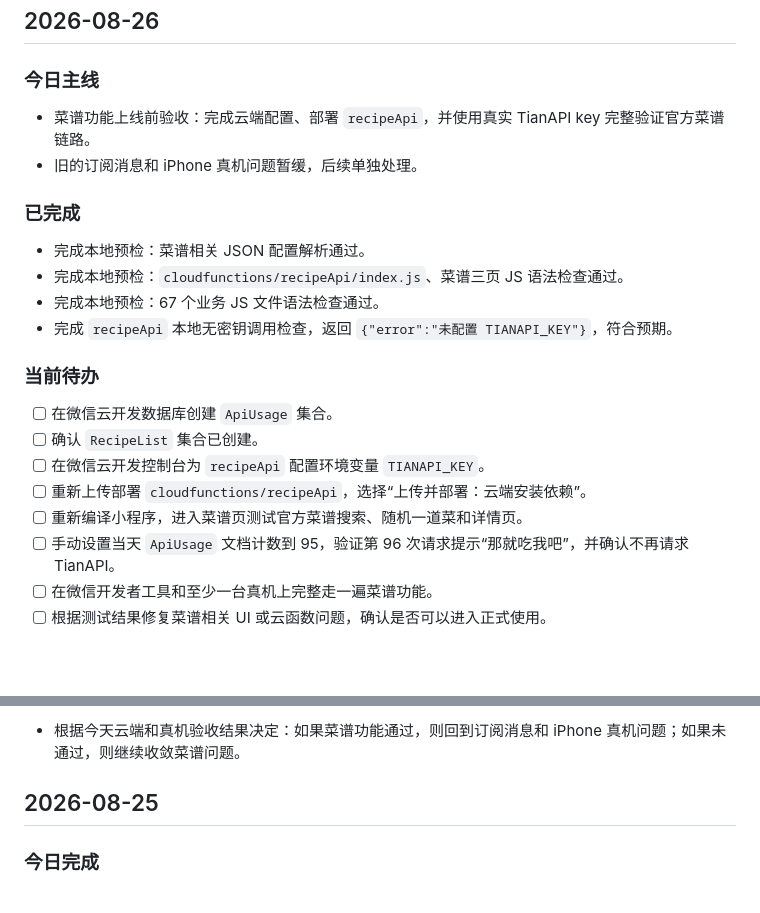
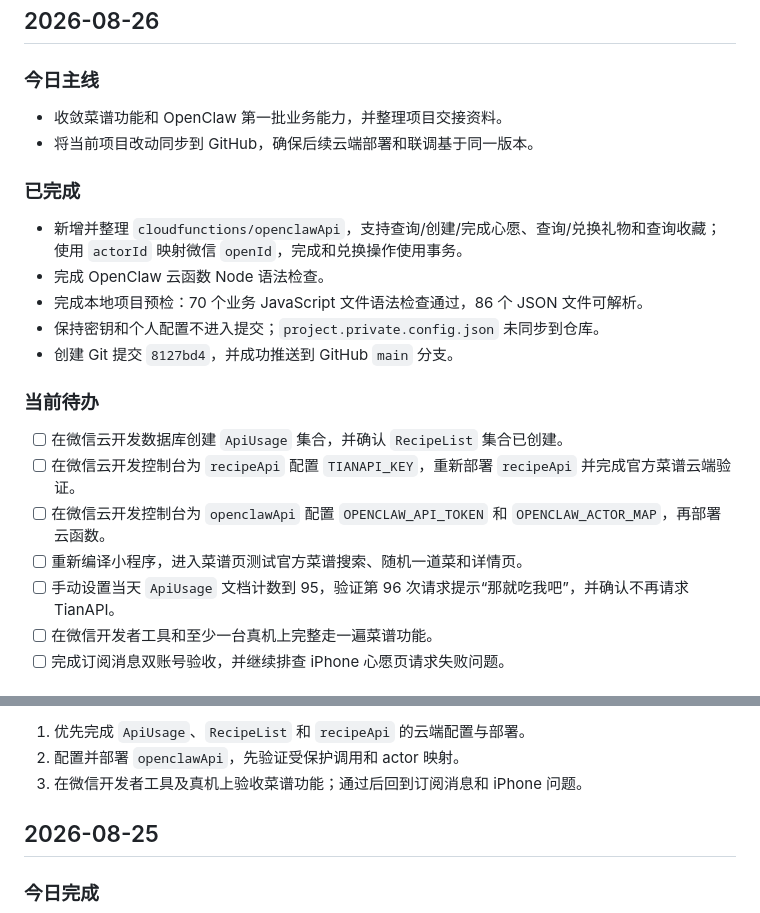
Before and after one commit to EdwardAiyw/Rainbow-Cats-Personal-WeChat-MiniProgram, a Markdown page: DAILY_REPORT.md, 2 parts joined by grey strips. Drawn GitHub-style; blank space fills up the shorter version.

Commit message:
docs: update daily report for 2026-08-26

```diff
--- a/DAILY_REPORT.md
+++ b/DAILY_REPORT.md
@@ -6,24 +6,24 @@
 
 ### 今日主线
 
-- 菜谱功能上线前验收：完成云端配置、部署 `recipeApi`，并使用真实 TianAPI key 完整验证官方菜谱链路。
-- 旧的订阅消息和 iPhone 真机问题暂缓，后续单独处理。
+- 收敛菜谱功能和 OpenClaw 第一批业务能力，并整理项目交接资料。
+- 将当前项目改动同步到 GitHub，确保后续云端部署和联调基于同一版本。
 
 ### 已完成
 
-- 完成本地预检：菜谱相关 JSON 配置解析通过。
-- 完成本地预检：`cloudfunctions/recipeApi/index.js`、菜谱三页 JS 语法检查通过。
-- 完成本地预检：67 个业务 JS 文件语法检查通过。
-- 完成 `recipeApi` 本地无密钥调用检查，返回 `{"error":"未配置 TIANAPI_KEY"}`，符合预期。
+- 新增并整理 `cloudfunctions/openclawApi`，支持查询/创建/完成心愿、查询/兑换礼物和查询收藏；使用 `actorId` 映射微信 `openId`，完成和兑换操作使用事务。
+- 完成 OpenClaw 云函数 Node 语法检查。
+- 完成本地项目预检：70 个业务 JavaScript 文件语法检查通过，86 个 JSON 文件可解析。
+- 保持密钥和个人配置不进入提交；`project.private.config.json` 未同步到仓库。
+- 创建 Git 提交 `8127bd4`，并成功推送到 GitHub `main` 分支。
 
 ### 当前待办
 
-- [ ] 在微信云开发数据库创建 `ApiUsage` 集合。
-- [ ] 确认 `RecipeList` 集合已创建。
-- [ ] 在微信云开发控制台为 `recipeApi` 配置环境变量 `TIANAPI_KEY`。
-- [ ] 重新上传部署 `cloudfunctions/recipeApi`，选择“上传并部署：云端安装依赖”。
+- [ ] 在微信云开发数据库创建 `ApiUsage` 集合，并确认 `RecipeList` 集合已创建。
+- [ ] 在微信云开发控制台为 `recipeApi` 配置 `TIANAPI_KEY`，重新部署 `recipeApi` 并完成官方菜谱云端验证。
+- [ ] 在微信云开发控制台为 `openclawApi` 配置 `OPENCLAW_API_TOKEN` 和 `OPENCLAW_ACTOR_MAP`，再部署云函数。
 - [ ] 重新编译小程序，进入菜谱页测试官方菜谱搜索、随机一道菜和详情页。
 - [ ] 手动设置当天 `ApiUsage` 文档计数到 95，验证第 96 次请求提示“那就吃我吧”，并确认不再请求 TianAPI。
 - [ ] 在微信开发者工具和至少一台真机上完整走一遍菜谱功能。
-- [ ] 根据测试结果修复菜谱相关 UI 或云函数问题，确认是否可以进入正式使用。
+- [ ] 完成订阅消息双账号验收，并继续排查 iPhone 心愿页请求失败问题。
 
@@ -31,5 +31,7 @@
 
-- 根据今天云端和真机验收结果决定：如果菜谱功能通过，则回到订阅消息和 iPhone 真机问题；如果未通过，则继续收敛菜谱问题。
+1. 优先完成 `ApiUsage`、`RecipeList` 和 `recipeApi` 的云端配置与部署。
+2. 配置并部署 `openclawApi`，先验证受保护调用和 actor 映射。
+3. 在微信开发者工具及真机上验收菜谱功能；通过后回到订阅消息和 iPhone 问题。
 
 ## 2026-08-25
 
```
Also changed, not shown: other parts of DAILY_REPORT.md (+1 -1 lines).
